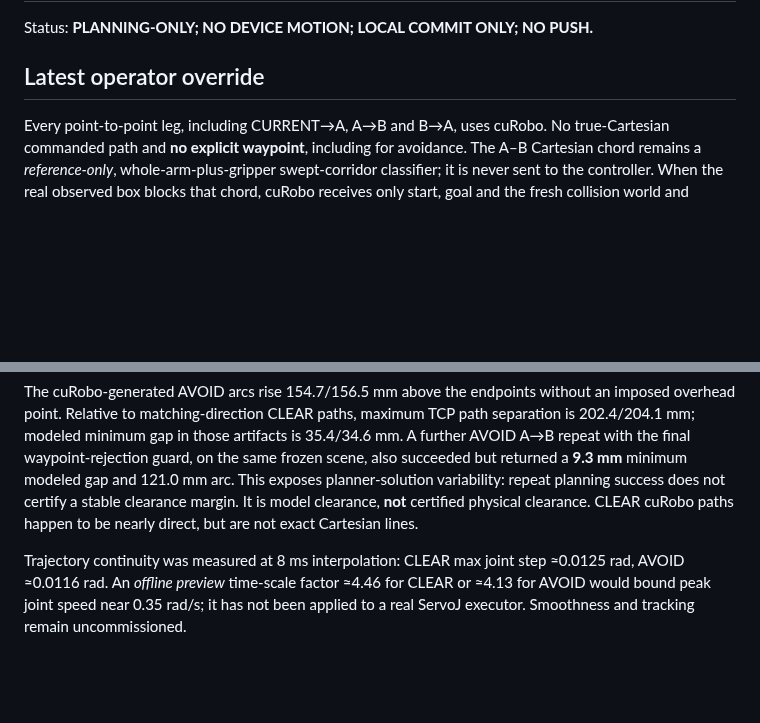
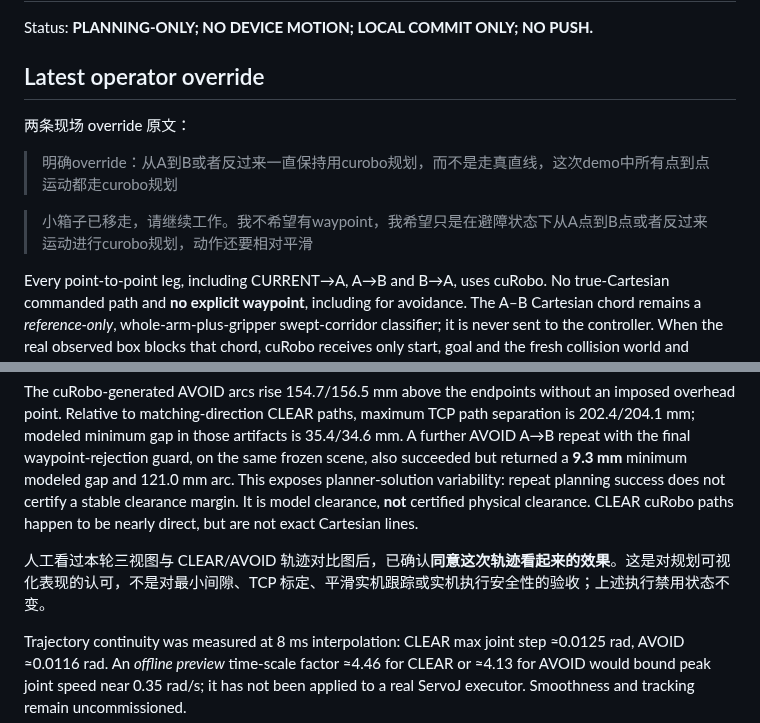
Before and after one commit to Trickyboy2100/ARES-R, a Markdown page: docs/reports/2026-09-22_P3_2_CUROBO_ONLY_AB_PLANNING_REPORT.md, 2 parts joined by grey strips. Rendered like a GitHub page; blank space fills up the shorter version.

Commit message:
docs(planning): record operator A/B overrides and visual approval

```diff
--- a/docs/reports/2026-09-22_P3_2_CUROBO_ONLY_AB_PLANNING_REPORT.md
+++ b/docs/reports/2026-09-22_P3_2_CUROBO_ONLY_AB_PLANNING_REPORT.md
@@ -3,6 +3,12 @@
 Status: **PLANNING-ONLY; NO DEVICE MOTION; LOCAL COMMIT ONLY; NO PUSH.**
 
 ## Latest operator override
+
+两条现场 override 原文：
+
+> 明确override：从A到B或者反过来一直保持用curobo规划，而不是走真直线，这次demo中所有点到点运动都走curobo规划
+
+> 小箱子已移走，请继续工作。我不希望有waypoint，我希望只是在避障状态下从A点到B点或者反过来运动进行curobo规划，动作还要相对平滑
 
 Every point-to-point leg, including CURRENT→A, A→B and B→A, uses cuRobo. No true-Cartesian commanded path and **no explicit waypoint**, including for avoidance. The A–B Cartesian chord remains a *reference-only*, whole-arm-plus-gripper swept-corridor classifier; it is never sent to the controller. When the real observed box blocks that chord, cuRobo receives only start, goal and the fresh collision world and generates its own avoidance trajectory. This override supersedes the P3.2 order's straight-CLEAR and forced-OVERHEAD requirements. `validate_curobo_only_policy()` rejects explicit waypoint contracts.
 
@@ -34,6 +40,8 @@ Each leg used a separate Pixel Pro capture and fresh read-only dual-arm diagnost
 | BLOCK A→B | `SCENE_337a3a1f87a84165956ee211b27bb997` | EXPECTED FAILURE; no fallback trajectory | goal −117 mm | none | 5.42 s |
 
 The cuRobo-generated AVOID arcs rise 154.7/156.5 mm above the endpoints without an imposed overhead point. Relative to matching-direction CLEAR paths, maximum TCP path separation is 202.4/204.1 mm; modeled minimum gap in those artifacts is 35.4/34.6 mm. A further AVOID A→B repeat with the final waypoint-rejection guard, on the same frozen scene, also succeeded but returned a **9.3 mm** minimum modeled gap and 121.0 mm arc. This exposes planner-solution variability: repeat planning success does not certify a stable clearance margin. It is model clearance, **not** certified physical clearance. CLEAR cuRobo paths happen to be nearly direct, but are not exact Cartesian lines.
+
+人工看过本轮三视图与 CLEAR/AVOID 轨迹对比图后，已确认**同意这次轨迹看起来的效果**。这是对规划可视化表现的认可，不是对最小间隙、TCP 标定、平滑实机跟踪或实机执行安全性的验收；上述执行禁用状态不变。
 
 Trajectory continuity was measured at 8 ms interpolation: CLEAR max joint step ≈0.0125 rad, AVOID ≈0.0116 rad. An *offline preview* time-scale factor ≈4.46 for CLEAR or ≈4.13 for AVOID would bound peak joint speed near 0.35 rad/s; it has not been applied to a real ServoJ executor. Smoothness and tracking remain uncommissioned.
 
```
